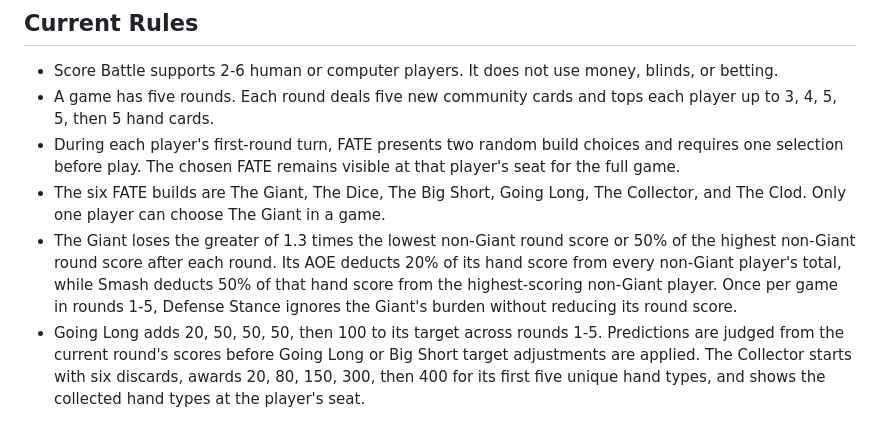
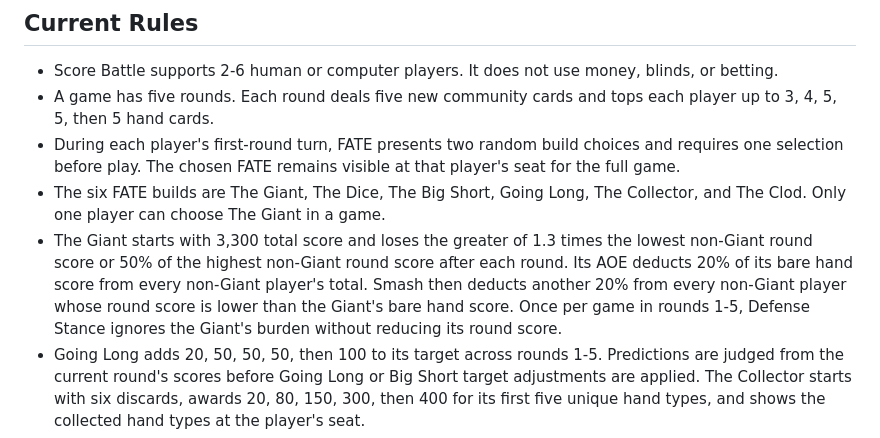
Before and after one commit to dg21220050/CardGame_Point, a Markdown page: README.md, the part around the change. Drawn GitHub-style.

Commit message:
调整巨人初始分与猛击规则

```diff
--- a/README.md
+++ b/README.md
@@ -46,7 +46,7 @@ The stop script only shuts down the CardGame Point server started from this fold
 - A game has five rounds. Each round deals five new community cards and tops each player up to 3, 4, 5, 5, then 5 hand cards.
 - During each player's first-round turn, FATE presents two random build choices and requires one selection before play. The chosen FATE remains visible at that player's seat for the full game.
 - The six FATE builds are The Giant, The Dice, The Big Short, Going Long, The Collector, and The Clod. Only one player can choose The Giant in a game.
-- The Giant loses the greater of 1.3 times the lowest non-Giant round score or 50% of the highest non-Giant round score after each round. Its AOE deducts 20% of its hand score from every non-Giant player's total, while Smash deducts 50% of that hand score from the highest-scoring non-Giant player. Once per game in rounds 1-5, Defense Stance ignores the Giant's burden without reducing its round score.
+- The Giant starts with 3,300 total score and loses the greater of 1.3 times the lowest non-Giant round score or 50% of the highest non-Giant round score after each round. Its AOE deducts 20% of its bare hand score from every non-Giant player's total. Smash then deducts another 20% from every non-Giant player whose round score is lower than the Giant's bare hand score. Once per game in rounds 1-5, Defense Stance ignores the Giant's burden without reducing its round score.
 - Going Long adds 20, 50, 50, 50, then 100 to its target across rounds 1-5. Predictions are judged from the current round's scores before Going Long or Big Short target adjustments are applied. The Collector starts with six discards, awards 20, 80, 150, 300, then 400 for its first five unique hand types, and shows the collected hand types at the player's seat.
 - The Dice uses the higher of the natural hand multiplier and the player's highest roll that round; additive effect multipliers still apply afterward. Specified reroll and mirror effects permanently add dice.
 - The Clod changes its owner's round hand sizes to 5, 6, 7, 7, and 7 and grants one extra discard use each round.
```
